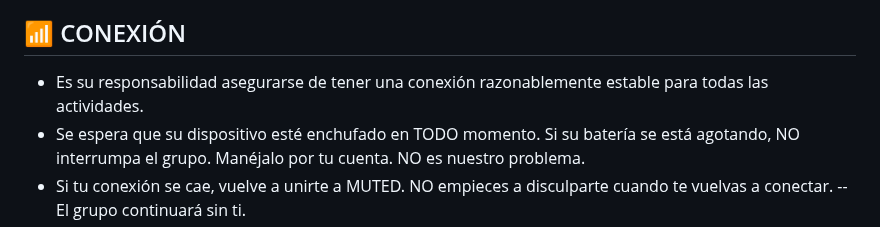
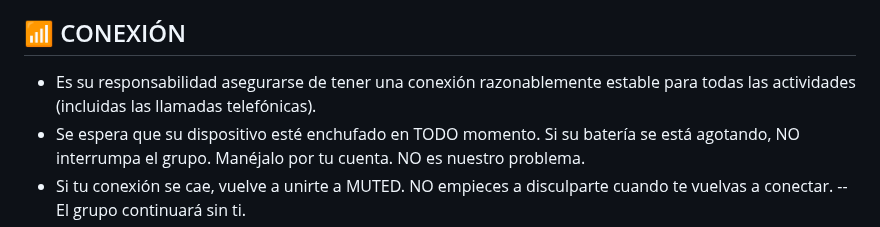
Before and after one commit to AngerSolutions/angersolutions.github.io, a Markdown page: rules/readme.es.md, the part around the change. GitHub-like rendering.

```diff
--- a/rules/readme.es.md
+++ b/rules/readme.es.md
@@ -42,7 +42,7 @@ REGLAS PARA EL GRUPO
 📶 CONEXIÓN
 ----------
 
-* Es su responsabilidad asegurarse de tener una conexión razonablemente estable para todas las actividades.
+* Es su responsabilidad asegurarse de tener una conexión razonablemente estable para todas las actividades (incluidas las llamadas telefónicas).
 * Se espera que su dispositivo esté enchufado en TODO momento.
   Si su batería se está agotando, NO interrumpa el grupo.
   Manéjalo por tu cuenta. NO es nuestro problema.
```
